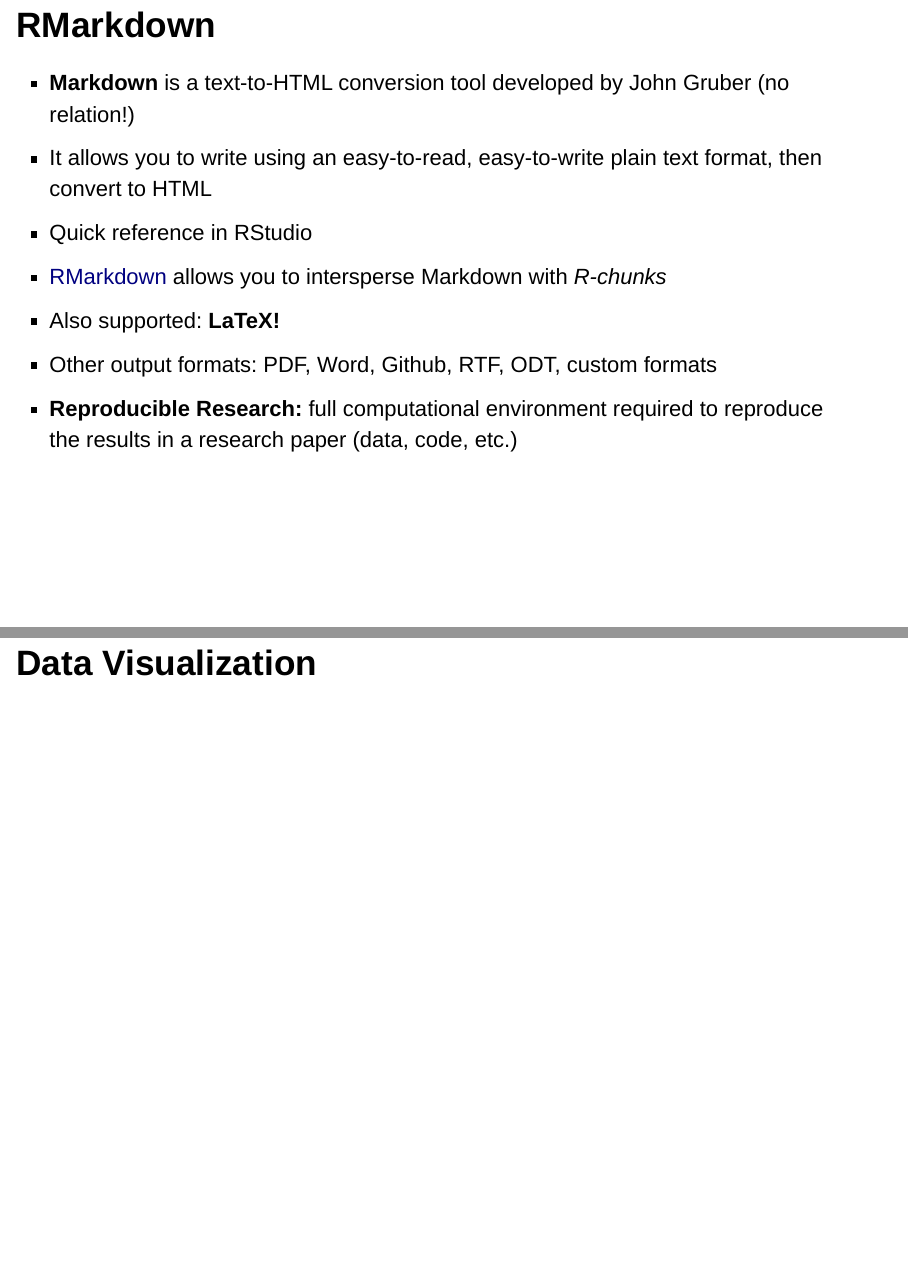
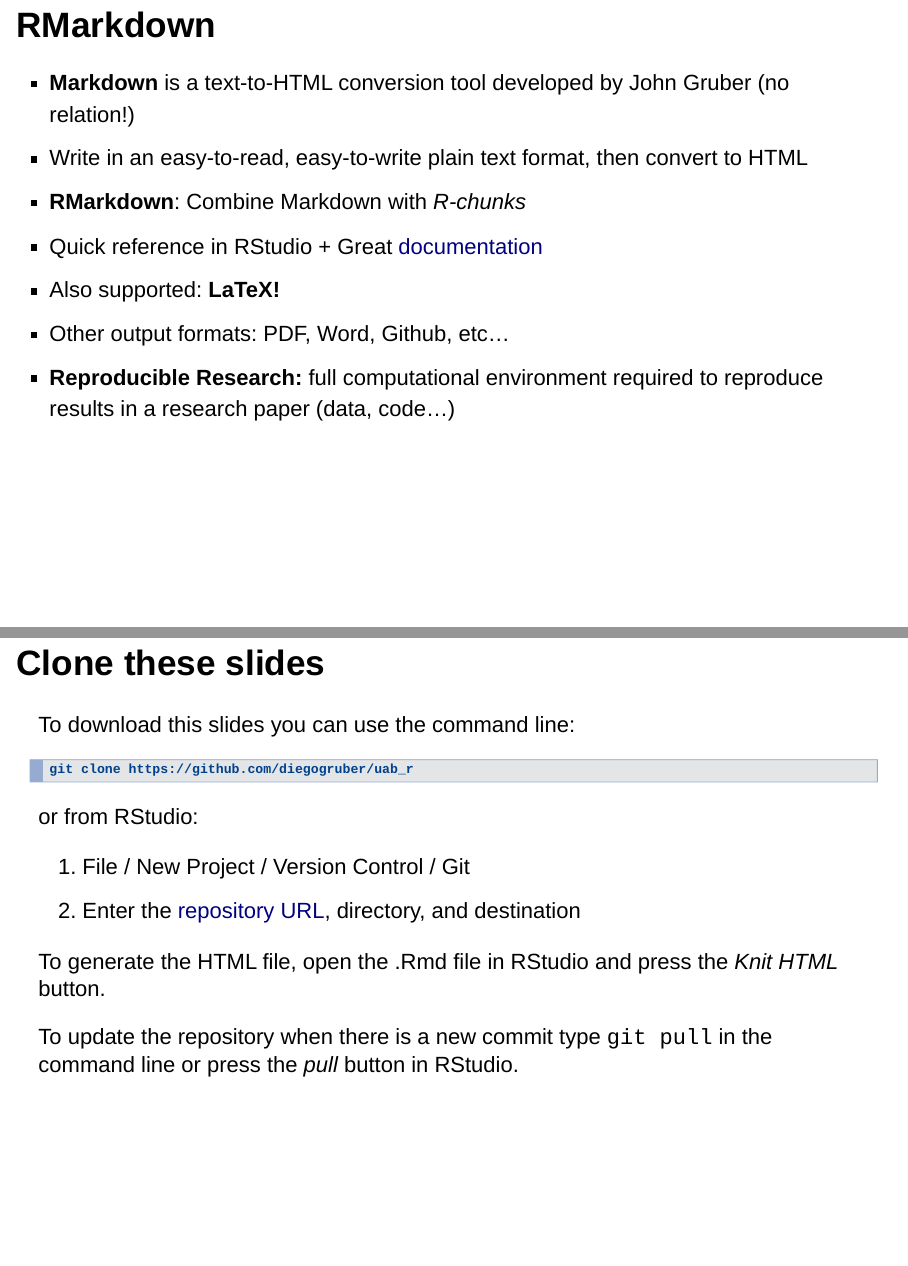
Before and after one commit to diegogruber/uab_r, an R Markdown document (R_slides.Rmd): pages 10 and 16 of 38 before the commit and pages 10 and 16 of 39 after it, joined at a grey line. Rendered offline with R 4.5, knitr and Pandoc, with nearby package versions; drawn as Slidy slides in place of the format the file asks for; some code elsewhere in the file could not run offline.

Commit message:
added slide about cloning this repository

````diff
--- a/R_slides.Rmd
+++ b/R_slides.Rmd
@@ -92,12 +89,12 @@
 ## RMarkdown
 
 - **Markdown** is a text-to-HTML conversion tool developed by John Gruber (no relation!)
-- It allows you to write using an easy-to-read, easy-to-write plain text format, then convert to HTML
-- Quick reference in RStudio
-- [RMarkdown](http://rmarkdown.rstudio.com) allows you to intersperse Markdown with *R-chunks*
+- Write in an easy-to-read, easy-to-write plain text format, then convert to HTML
+- **RMarkdown**: Combine Markdown with *R-chunks*
+- Quick reference in RStudio + Great [documentation](http://rmarkdown.rstudio.com)
 - Also supported: **LaTeX!**
-- Other output formats: PDF, Word, Github, RTF, ODT, custom formats
-- **Reproducible Research:** full computational environment required to reproduce the results in a research paper (data, code, etc.)
+- Other output formats: PDF, Word, Github, etc...
+- **Reproducible Research:** full computational environment required to reproduce results in a research paper (data, code...)
 
 ## Version Control
 
@@ -139,6 +137,22 @@
 
 Learn more at [Codecademy](https://www.codecademy.com/learn/learn-git)
 
+## Clone these slides
+
+To download this slides you can use the command line:
+
+```
+git clone https://github.com/diegogruber/uab_r
+```
+
+or from RStudio:
+
+1. File / New Project / Version Control / Git
+2. Enter the [repository URL](https://github.com/diegogruber/uab_r), directory, and destination
+
+To generate the HTML file, open the .Rmd file in RStudio and press the *Knit HTML* button.
+
+To update the repository when there is a new commit type `git pull` in the command line or press the *pull* button in RStudio.
 
 Data Visualization
 =====================
````
Also changed, not shown: R_slides.Rmd (14 more changed lines).
